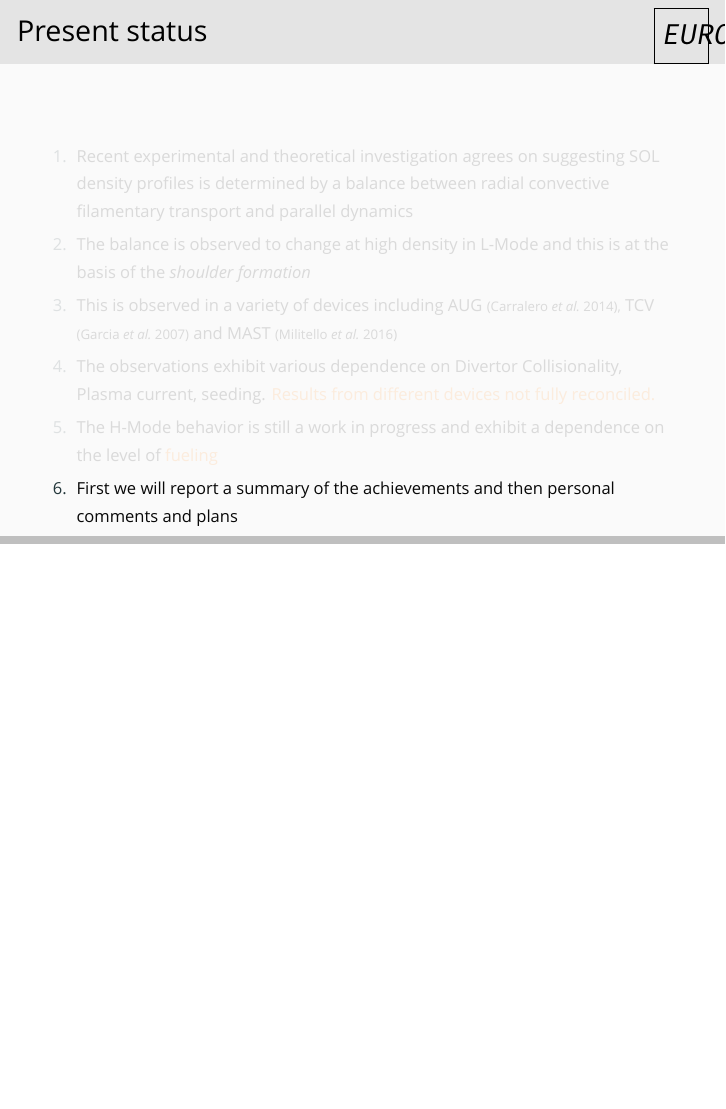
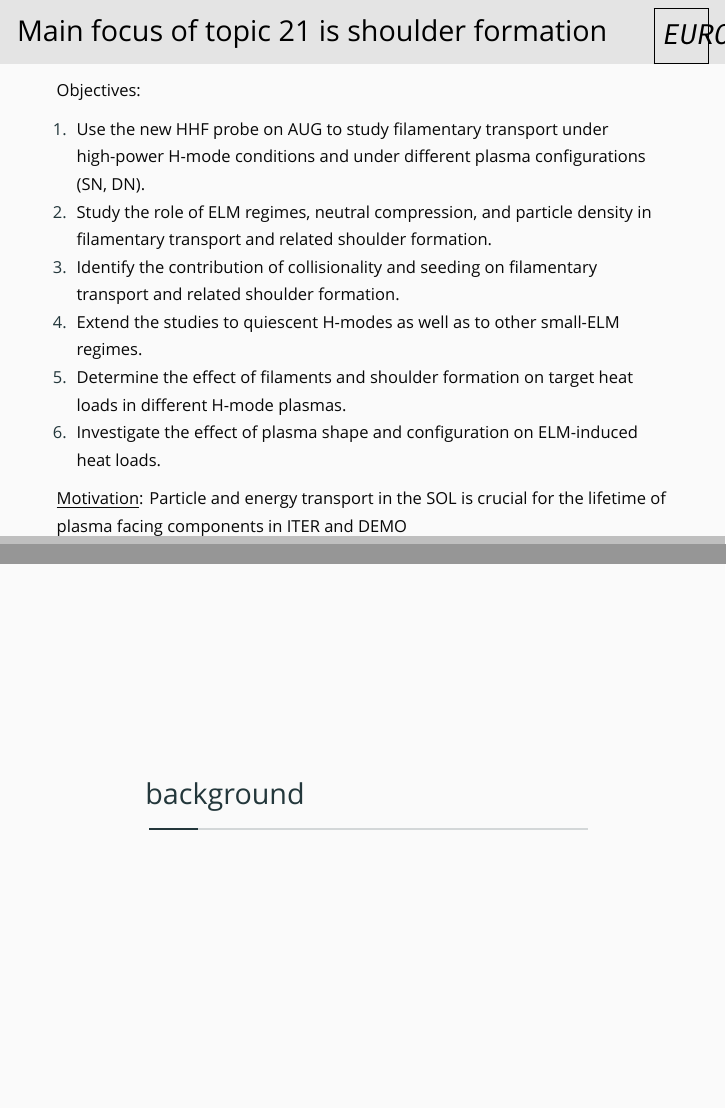
Before and after one commit to nrnishta/topic21, LaTeX slides (Presentation/gpm_november2016_vianello.tex): page 8 of 51 before the commit and pages 2 and 3 of 53 after it, the two joined at a grey line, the shorter picture padded with empty space. Compiled offline with XeLaTeX; a missing font is replaced by an installed copy or a similar font; a LaTeX package or settings file that is missing is left out.

Commit message:
try to recreate changes made bvefore xrash 	modified:   gpm_november2016_vianello.tex

```diff
--- a/Presentation/gpm_november2016_vianello.tex
+++ b/Presentation/gpm_november2016_vianello.tex
@@ -36,11 +36,28 @@ uniquename=init,backend=bibtex8,arxiv=abs,mcite]{biblatex}
 \begin{document}
 \tikzstyle{every picture}+=[remember picture]
 \maketitle
+
+\begin{frame}{Main focus of topic 21 is shoulder formation}
+\vspace{-1cm}
+Objectives:
+\begin{enumerate}
+\item Use the new HHF probe on AUG to study filamentary transport under
+high-power H-mode conditions and under different plasma configurations (SN,
+DN).
+\item Study the role of ELM regimes, neutral compression, and particle density in
+filamentary transport and related shoulder formation.
+\item Identify the contribution of collisionality and seeding on filamentary transport
+and related shoulder formation.
+\item Extend the studies to quiescent H-modes as well as to other small-ELM regimes.
+\item Determine the effect of filaments and shoulder formation on target heat loads
+in different H-mode plasmas.
+\item Investigate the effect of plasma shape and configuration on ELM-induced heat
+loads.
+\end{enumerate}
+\underline{Motivation}: Particle and energy transport in the SOL is crucial for the lifetime of plasma facing components in ITER and DEMO
+\end{frame}
+
+\section{Background}
 \begin{frame}{Present status}
   \setbeamercovered{transparent}
   \begin{enumerate}[<+(1) | invisible@-+>]
-    \item Recent experimental and theoretical investigation agrees on
-      suggesting SOL density profiles is determined by a balance
-      between radial convective filamentary transport and parallel dynamics
-    \item The balance is observed to change at high density in L-Mode
-      and this is at the basis of the \emph{shoulder formation}
@@ -48,8 +67 @@ uniquename=init,backend=bibtex8,arxiv=abs,mcite]{biblatex}
       TCV \parencite{Garcia:2007p2615} and MAST \parencite{Militello:2016hk}
-    \item The observations exhibit various dependence on Divertor
-      Collisionality, Plasma current,  seeding. \alert{Results from
-        different devices not fully reconciled.}
-    \item The H-Mode behavior is still a work in progress and exhibit
-      a dependence on the level of \alert{fueling}
-    \item First we will report a summary of the achievements and then
-     personal comments and plans
```
Also changed, not shown: Presentation/gpm_november2016_vianello.tex (43 more changed lines).
